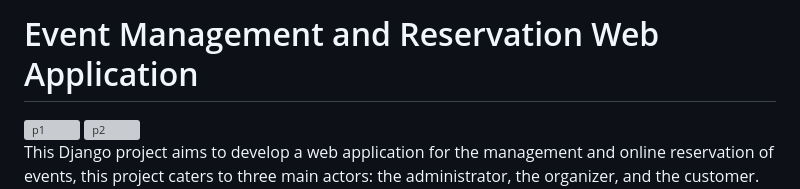
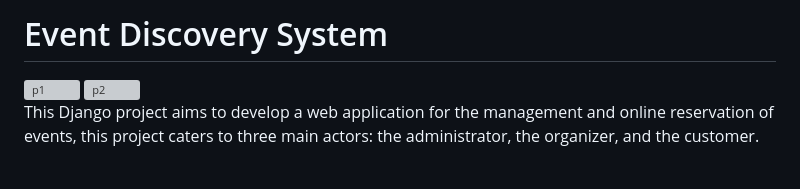
Before and after one commit to nagalpooja/Ticket-Discovery, a Markdown page: README.md, the part around the change. GitHub-like rendering; blank space fills up the shorter version; grey boxes are pictures that could not be loaded.

Commit message:
Change project title to 'Event Discovery System'
Updated project title and description in README.

```diff
--- a/README.md
+++ b/README.md
@@ -1,4 +1,4 @@
-# Event Management and Reservation Web Application
+# Event Discovery System
 <img width="942" alt="p1" src="https://github.com/SalahEddine-Ghannouch/GetTicket_Events_Django/assets/79339578/241bb844-1c45-4856-a1db-596ec8ec7bee">
 <img width="942" alt="p2" src="https://github.com/SalahEddine-Ghannouch/GetTicket_Events_Django/assets/79339578/8d1d02b6-900c-402f-b342-648acdb1a3d3">
 
```
